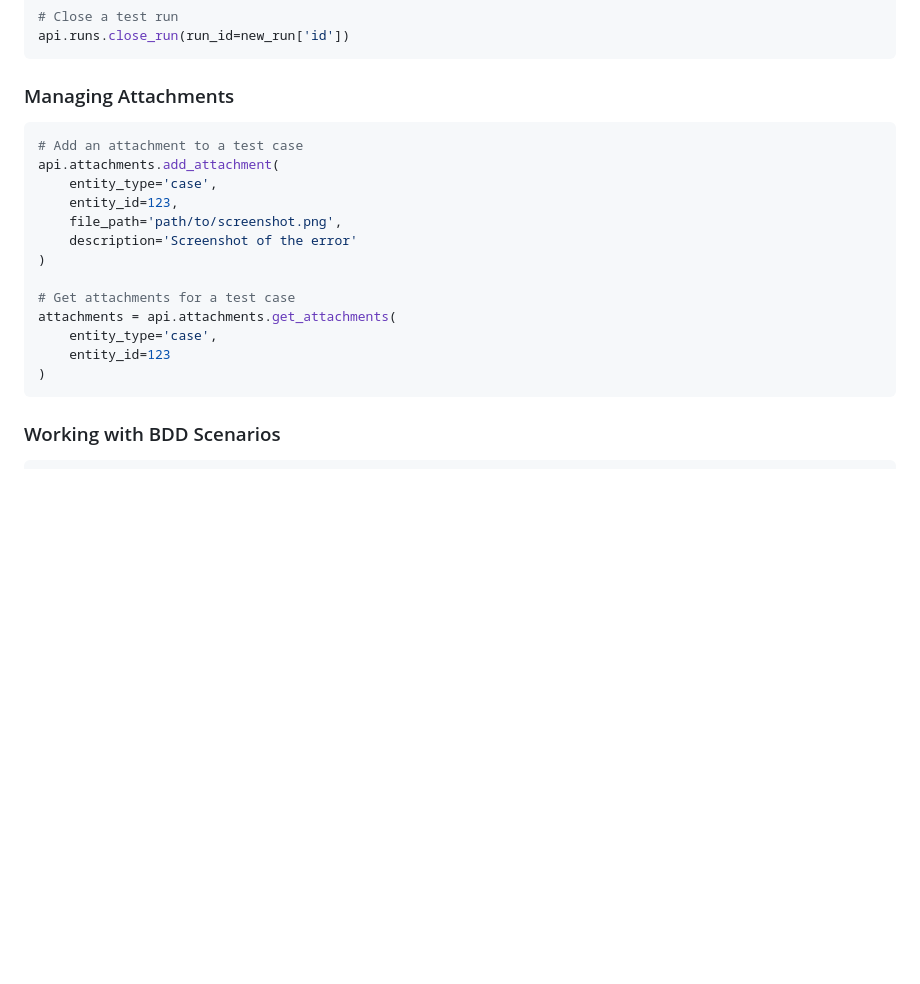
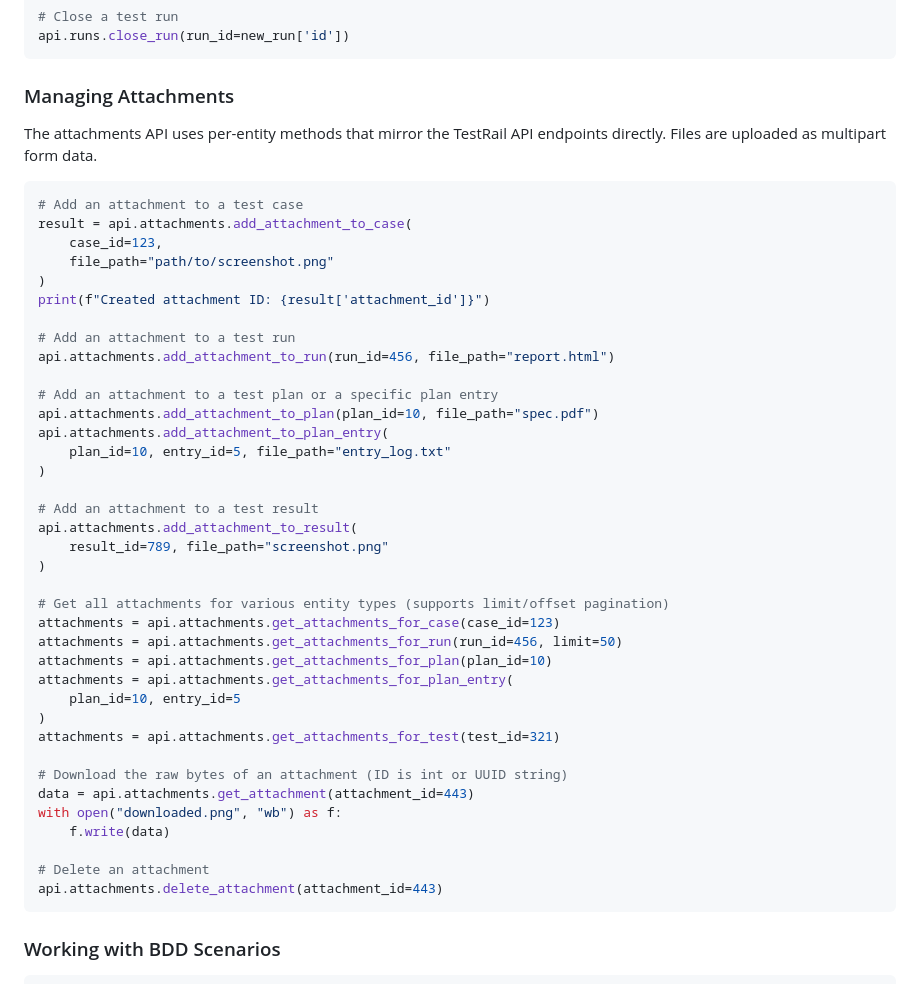
Before and after one commit to trtmn/testrail_api_module, a Markdown page: README.md, the part around the change. GitHub-like rendering; blank space fills up the shorter version.

Commit message:
docs: add per-entity attachment API examples to README
Updates the Managing Attachments section to show the 12 per-entity
methods introduced in PR #167, replacing the old generic add_attachment /
get_attachments examples that no longer exist.

Closes #168

````diff
--- a/README.md
+++ b/README.md
@@ -215,20 +215,47 @@ api.runs.close_run(run_id=new_run['id'])
 
 ### Managing Attachments
 
+The attachments API uses per-entity methods that mirror the TestRail API
+endpoints directly. Files are uploaded as multipart form data.
+
 ```python
 # Add an attachment to a test case
-api.attachments.add_attachment(
-    entity_type='case',
-    entity_id=123,
-    file_path='path/to/screenshot.png',
-    description='Screenshot of the error'
+result = api.attachments.add_attachment_to_case(
+    case_id=123,
+    file_path="path/to/screenshot.png"
+)
+print(f"Created attachment ID: {result['attachment_id']}")
+
+# Add an attachment to a test run
+api.attachments.add_attachment_to_run(run_id=456, file_path="report.html")
+
+# Add an attachment to a test plan or a specific plan entry
+api.attachments.add_attachment_to_plan(plan_id=10, file_path="spec.pdf")
+api.attachments.add_attachment_to_plan_entry(
+    plan_id=10, entry_id=5, file_path="entry_log.txt"
 )
 
-# Get attachments for a test case
-attachments = api.attachments.get_attachments(
-    entity_type='case',
-    entity_id=123
+# Add an attachment to a test result
+api.attachments.add_attachment_to_result(
+    result_id=789, file_path="screenshot.png"
 )
+
+# Get all attachments for various entity types (supports limit/offset pagination)
+attachments = api.attachments.get_attachments_for_case(case_id=123)
+attachments = api.attachments.get_attachments_for_run(run_id=456, limit=50)
+attachments = api.attachments.get_attachments_for_plan(plan_id=10)
+attachments = api.attachments.get_attachments_for_plan_entry(
+    plan_id=10, entry_id=5
+)
+attachments = api.attachments.get_attachments_for_test(test_id=321)
+
+# Download the raw bytes of an attachment (ID is int or UUID string)
+data = api.attachments.get_attachment(attachment_id=443)
+with open("downloaded.png", "wb") as f:
+    f.write(data)
+
+# Delete an attachment
+api.attachments.delete_attachment(attachment_id=443)
 ```
 
 ### Working with BDD Scenarios
````
